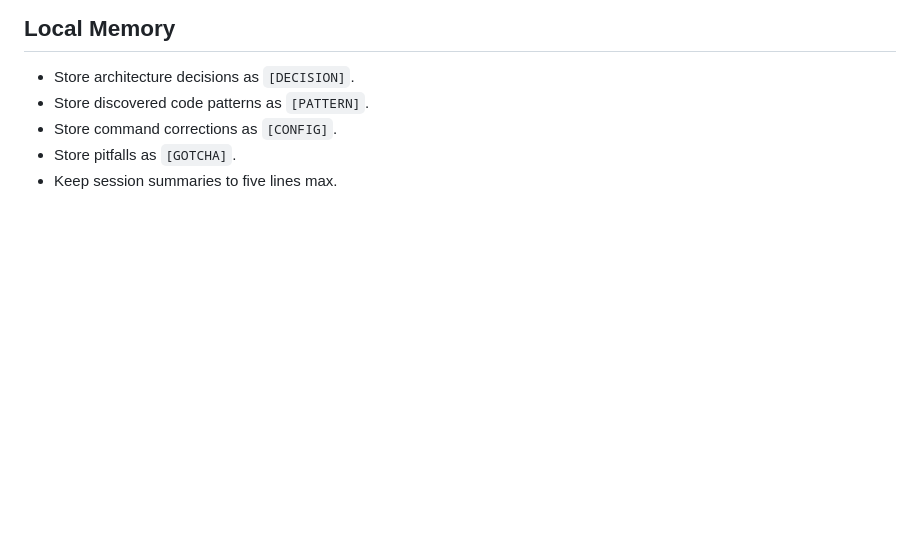
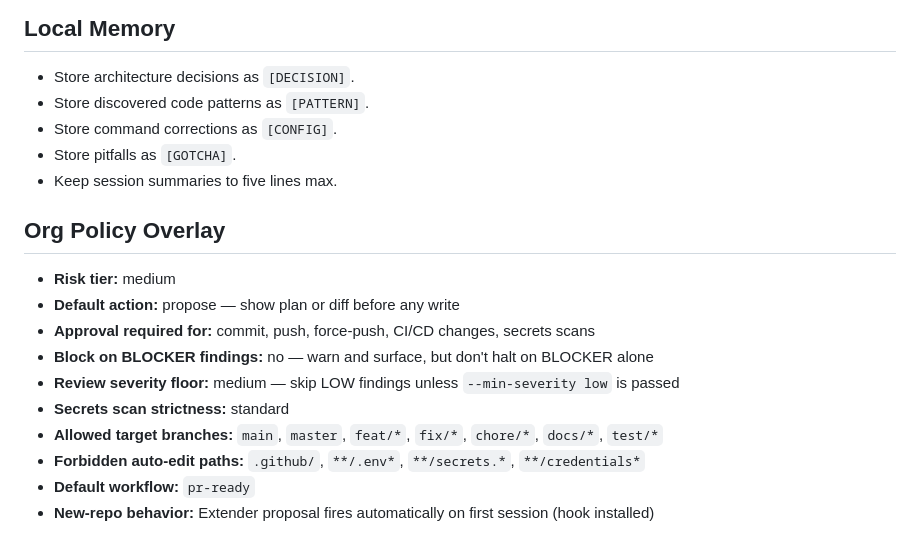
Before and after one commit to alawein/chshlab, a Markdown page: .claude/CLAUDE.md, the part around one of its changes. GitHub-like rendering; blank space fills up the shorter version.

Commit message:
chore: apply Claude agent platform bootstrap — normalize frontmatter + org policy overlay

```diff
--- a/.claude/CLAUDE.md
+++ b/.claude/CLAUDE.md
@@ -110,3 +108,19 @@ source: claude-agent-platform-extender
 - Store command corrections as `[CONFIG]`.
 - Store pitfalls as `[GOTCHA]`.
 - Keep session summaries to five lines max.
+
+## Org Policy Overlay
+
+<!-- Managed by Claude Agent Platform — alawein org policy -->
+<!-- Risk tier: medium | Last updated: 2026-04-29 -->
+
+- **Risk tier:** medium
+- **Default action:** propose — show plan or diff before any write
+- **Approval required for:** commit, push, force-push, CI/CD changes, secrets scans
+- **Block on BLOCKER findings:** no — warn and surface, but don't halt on BLOCKER alone
+- **Review severity floor:** medium — skip LOW findings unless `--min-severity low` is passed
+- **Secrets scan strictness:** standard
+- **Allowed target branches:** `main`, `master`, `feat/*`, `fix/*`, `chore/*`, `docs/*`, `test/*`
+- **Forbidden auto-edit paths:** `.github/`, `**/.env*`, `**/secrets.*`, `**/credentials*`
+- **Default workflow:** `pr-ready`
+- **New-repo behavior:** Extender proposal fires automatically on first session (hook installed)
```
Also changed, not shown: other parts of .claude/CLAUDE.md (+1 -3 lines).
